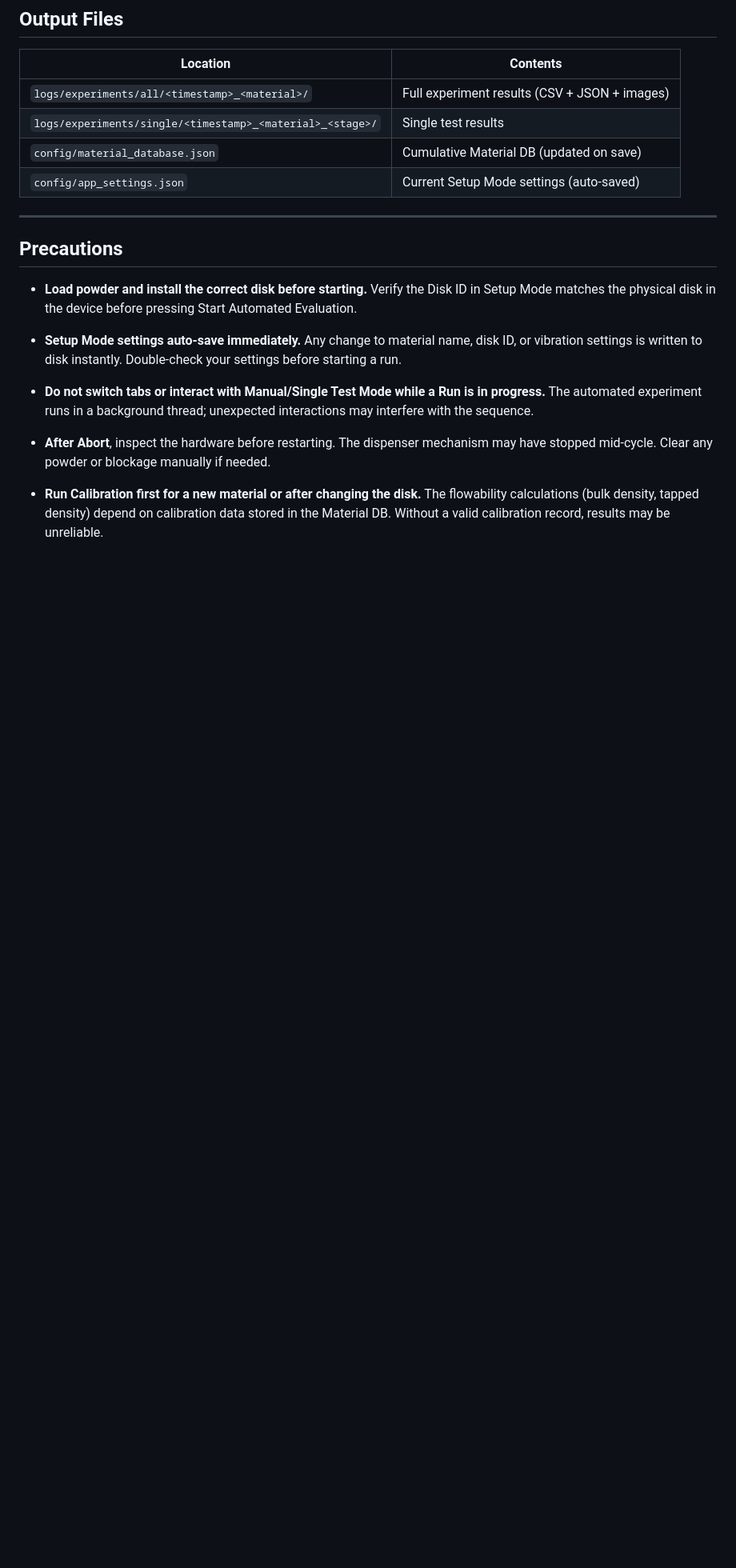
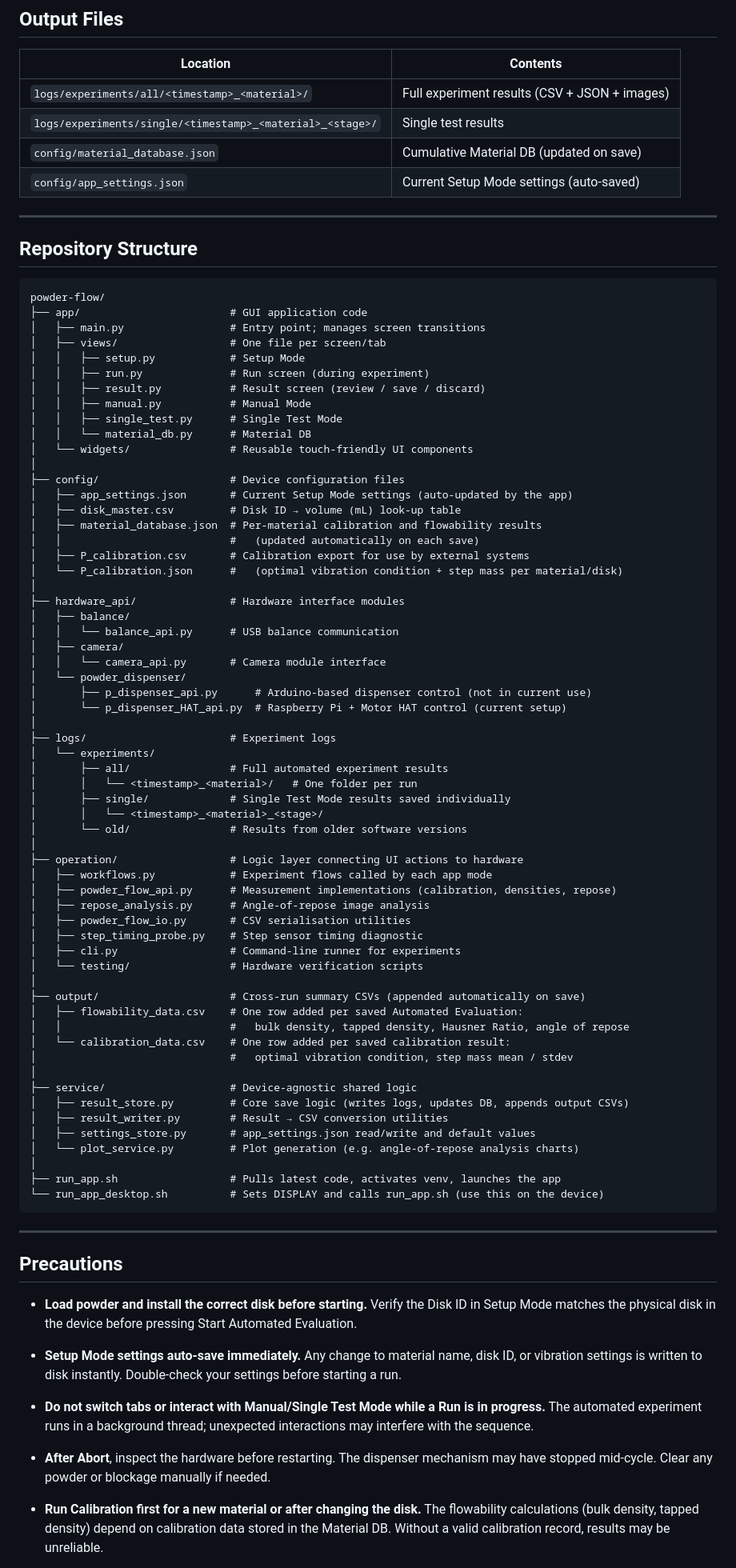
Before and after one commit to oosaka005/powder-flow, a Markdown page: README.md, the part around the change. Shown at 80% size. GitHub-like rendering; blank space fills up the shorter version.

Commit message:
Add repository structure section to README

````diff
--- a/README.md
+++ b/README.md
@@ -176,6 +176,73 @@ Press **Discard Results** to discard the data and return to Setup Mode without s
 
 ---
 
+## Repository Structure
+
+```
+powder-flow/
+├── app/                        # GUI application code
+│   ├── main.py                 # Entry point; manages screen transitions
+│   ├── views/                  # One file per screen/tab
+│   │   ├── setup.py            # Setup Mode
+│   │   ├── run.py              # Run screen (during experiment)
+│   │   ├── result.py           # Result screen (review / save / discard)
+│   │   ├── manual.py           # Manual Mode
+│   │   ├── single_test.py      # Single Test Mode
+│   │   └── material_db.py      # Material DB
+│   └── widgets/                # Reusable touch-friendly UI components
+│
+├── config/                     # Device configuration files
+│   ├── app_settings.json       # Current Setup Mode settings (auto-updated by the app)
+│   ├── disk_master.csv         # Disk ID → volume (mL) look-up table
+│   ├── material_database.json  # Per-material calibration and flowability results
+│   │                           #   (updated automatically on each save)
+│   ├── P_calibration.csv       # Calibration export for use by external systems
+│   └── P_calibration.json      #   (optimal vibration condition + step mass per material/disk)
+│
+├── hardware_api/               # Hardware interface modules
+│   ├── balance/
+│   │   └── balance_api.py      # USB balance communication
+│   ├── camera/
+│   │   └── camera_api.py       # Camera module interface
+│   └── powder_dispenser/
+│       ├── p_dispenser_api.py      # Arduino-based dispenser control (not in current use)
+│       └── p_dispenser_HAT_api.py  # Raspberry Pi + Motor HAT control (current setup)
+│
+├── logs/                       # Experiment logs
+│   └── experiments/
+│       ├── all/                # Full automated experiment results
+│       │   └── <timestamp>_<material>/   # One folder per run
+│       ├── single/             # Single Test Mode results saved individually
+│       │   └── <timestamp>_<material>_<stage>/
+│       └── old/                # Results from older software versions
+│
+├── operation/                  # Logic layer connecting UI actions to hardware
+│   ├── workflows.py            # Experiment flows called by each app mode
+│   ├── powder_flow_api.py      # Measurement implementations (calibration, densities, repose)
+│   ├── repose_analysis.py      # Angle-of-repose image analysis
+│   ├── powder_flow_io.py       # CSV serialisation utilities
+│   ├── step_timing_probe.py    # Step sensor timing diagnostic
+│   ├── cli.py                  # Command-line runner for experiments
+│   └── testing/                # Hardware verification scripts
+│
+├── output/                     # Cross-run summary CSVs (appended automatically on save)
+│   ├── flowability_data.csv    # One row added per saved Automated Evaluation:
+│   │                           #   bulk density, tapped density, Hausner Ratio, angle of repose
+│   └── calibration_data.csv    # One row added per saved calibration result:
+│                               #   optimal vibration condition, step mass mean / stdev
+│
+├── service/                    # Device-agnostic shared logic
+│   ├── result_store.py         # Core save logic (writes logs, updates DB, appends output CSVs)
+│   ├── result_writer.py        # Result → CSV conversion utilities
+│   ├── settings_store.py       # app_settings.json read/write and default values
+│   └── plot_service.py         # Plot generation (e.g. angle-of-repose analysis charts)
+│
+├── run_app.sh                  # Pulls latest code, activates venv, launches the app
+└── run_app_desktop.sh          # Sets DISPLAY and calls run_app.sh (use this on the device)
+```
+
+---
+
 ## Precautions
 
 - **Load powder and install the correct disk before starting.**
````
